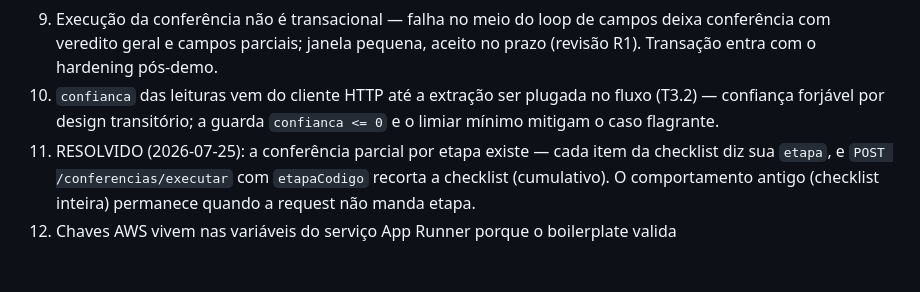
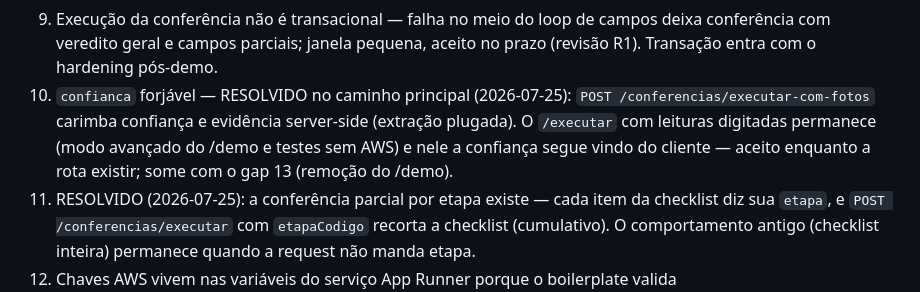
Before and after one commit to vctorgriggi/HackStars-Equipe3, a Markdown page: CLAUDE.md, the part around the change. Drawn GitHub-style; blank space fills up the shorter version.

```diff
--- a/CLAUDE.md
+++ b/CLAUDE.md
@@ -226,9 +226,12 @@ do hackathon:
    campos deixa conferência com veredito geral e campos parciais; janela
    pequena, aceito no prazo (revisão R1). Transação entra com o hardening
    pós-demo.
-10. `confianca` das leituras vem do cliente HTTP até a extração ser plugada
-    no fluxo (T3.2) — confiança forjável por design transitório; a guarda
-    `confianca <= 0` e o limiar mínimo mitigam o caso flagrante.
+10. `confianca` forjável — RESOLVIDO no caminho principal (2026-07-25):
+    `POST /conferencias/executar-com-fotos` carimba confiança e evidência
+    server-side (extração plugada). O `/executar` com leituras digitadas
+    permanece (modo avançado do /demo e testes sem AWS) e nele a confiança
+    segue vindo do cliente — aceito enquanto a rota existir; some com o gap
+    13 (remoção do /demo).
 11. RESOLVIDO (2026-07-25): a conferência parcial por etapa existe — cada item
     da checklist diz sua `etapa`, e `POST /conferencias/executar` com
     `etapaCodigo` recorta a checklist (cumulativo). O comportamento antigo
```
Also changed, not shown: PLAN.md (+24 -1 lines).
